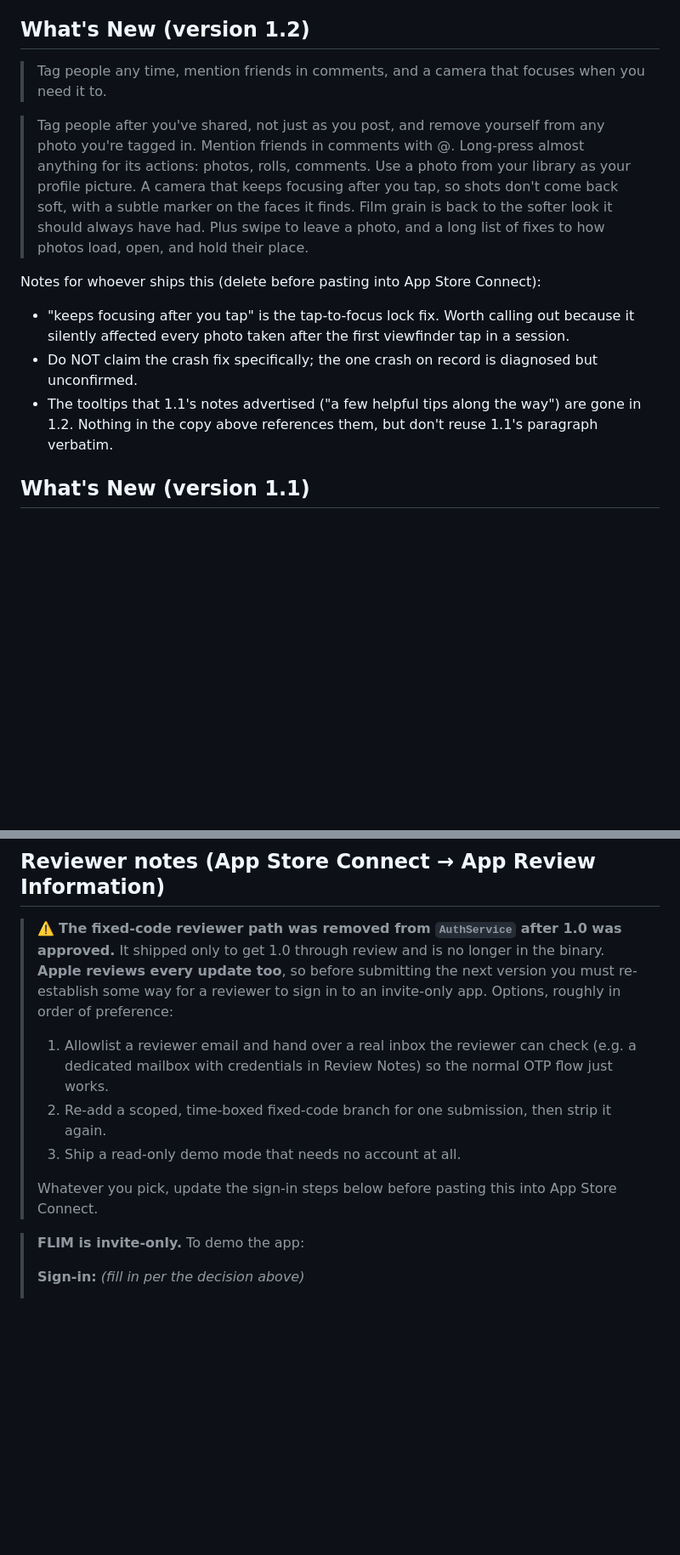
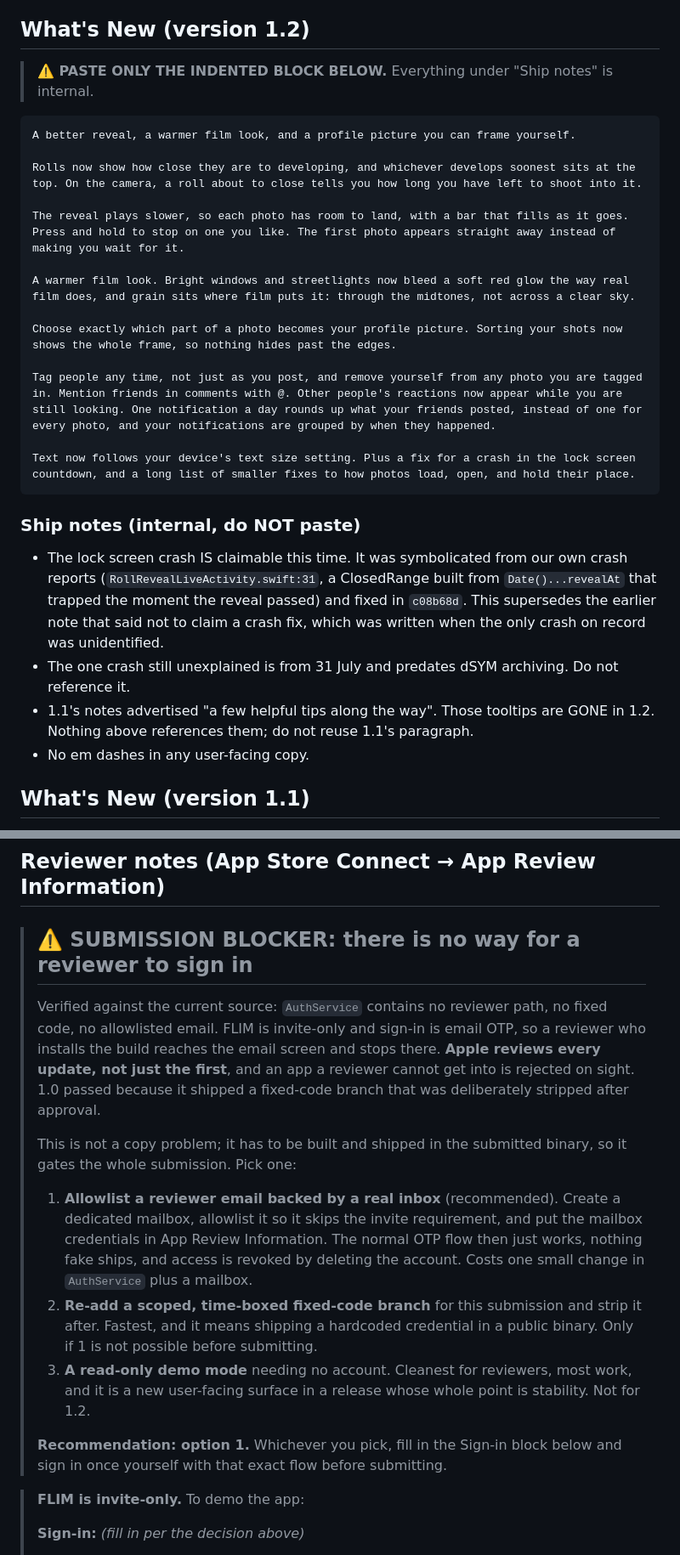
Before and after one commit to CodyBisram/flim, a Markdown page: docs/APP_STORE.md, 2 parts joined by grey strips. Shown at 85% size. Drawn GitHub-style; blank space fills up the shorter version.

Commit message:
Rewrite the 1.2 store copy, and flag the reviewer sign-in blocker.
The drafted 1.2 notes predated most of 1.2. They described tagging, mentions and
the focus fix, and said nothing about the reveal pacing, the warm halation, the
grain curve, the profile cropper, the sort deck, live reactions, the digest, or
Dynamic Type. Rewritten against what actually shipped across 35 commits, and
restructured so the paste-ready block is indented and the internal notes cannot
be pasted by accident.

The old note saying not to claim a crash fix is now wrong and is replaced: the
lock screen crash was symbolicated from our own reports and fixed, so it is
claimable. The 31 July crash still is not.

Escalated the reviewer sign-in problem from a warning to a submission blocker,
because that is what it is. Verified against source: AuthService has no reviewer
path, no fixed code, no allowlisted email. FLIM is invite-only with email OTP, so
a reviewer reaches the email screen and stops. Apple reviews every update, not
just the first. It needs a code change in the submitted binary, so it gates the
submission rather than the copy.

Privacy worksheet updated for two 1.2 changes: library photos as profile picture
or cover (via the out-of-process PhotosPicker, so no library permission and no
usage string), and the extra crash diagnostic fields (build, OS version, device
model, crash time) with a note on why each exists.

```diff
--- a/docs/APP_STORE.md
+++ b/docs/APP_STORE.md
@@ -51,16 +51,32 @@ Note: 100 chars exactly. Keywords are research-informed for Photo & Video + Soci
 
 ## What's New (version 1.2)
 
-> Tag people any time, mention friends in comments, and a camera that focuses when you need it to.
+> **⚠️ PASTE ONLY THE INDENTED BLOCK BELOW.** Everything under "Ship notes" is internal.
 
-> Tag people after you've shared, not just as you post, and remove yourself from any photo you're tagged in. Mention friends in comments with @. Long-press almost anything for its actions: photos, rolls, comments. Use a photo from your library as your profile picture. A camera that keeps focusing after you tap, so shots don't come back soft, with a subtle marker on the faces it finds. Film grain is back to the softer look it should always have had. Plus swipe to leave a photo, and a long list of fixes to how photos load, open, and hold their place.
+    A better reveal, a warmer film look, and a profile picture you can frame yourself.
 
-Notes for whoever ships this (delete before pasting into App Store Connect):
-- "keeps focusing after you tap" is the tap-to-focus lock fix. Worth calling out because it silently
-  affected every photo taken after the first viewfinder tap in a session.
-- Do NOT claim the crash fix specifically; the one crash on record is diagnosed but unconfirmed.
-- The tooltips that 1.1's notes advertised ("a few helpful tips along the way") are gone in 1.2.
-  Nothing in the copy above references them, but don't reuse 1.1's paragraph verbatim.
+    Rolls now show how close they are to developing, and whichever develops soonest sits at the top. On the camera, a roll about to close tells you how long you have left to shoot into it.
+
+    The reveal plays slower, so each photo has room to land, with a bar that fills as it goes. Press and hold to stop on one you like. The first photo appears straight away instead of making you wait for it.
+
+    A warmer film look. Bright windows and streetlights now bleed a soft red glow the way real film does, and grain sits where film puts it: through the midtones, not across a clear sky.
+
+    Choose exactly which part of a photo becomes your profile picture. Sorting your shots now shows the whole frame, so nothing hides past the edges.
+
+    Tag people any time, not just as you post, and remove yourself from any photo you are tagged in. Mention friends in comments with @. Other people's reactions now appear while you are still looking. One notification a day rounds up what your friends posted, instead of one for every photo, and your notifications are grouped by when they happened.
+
+    Text now follows your device's text size setting. Plus a fix for a crash in the lock screen countdown, and a long list of smaller fixes to how photos load, open, and hold their place.
+
+### Ship notes (internal, do NOT paste)
+
+- The lock screen crash IS claimable this time. It was symbolicated from our own crash reports
+  (`RollRevealLiveActivity.swift:31`, a ClosedRange built from `Date()...revealAt` that trapped the
+  moment the reveal passed) and fixed in `c08b68d`. This supersedes the earlier note that said not
+  to claim a crash fix, which was written when the only crash on record was unidentified.
+- The one crash still unexplained is from 31 July and predates dSYM archiving. Do not reference it.
+- 1.1's notes advertised "a few helpful tips along the way". Those tooltips are GONE in 1.2.
+  Nothing above references them; do not reuse 1.1's paragraph.
+- No em dashes in any user-facing copy.
 
 ## What's New (version 1.1)
 
@@ -165,17 +190,29 @@ These are 6.9" device captures (1320x2868 pixels) ready for App Store Connect.
 
 ## Reviewer notes (App Store Connect → App Review Information)
 
-> ⚠️ **The fixed-code reviewer path was removed from `AuthService` after 1.0 was approved.**
-> It shipped only to get 1.0 through review and is no longer in the binary. **Apple reviews
-> every update too**, so before submitting the next version you must re-establish some way for
-> a reviewer to sign in to an invite-only app. Options, roughly in order of preference:
+> ## ⚠️ SUBMISSION BLOCKER: there is no way for a reviewer to sign in
 >
-> 1. Allowlist a reviewer email and hand over a real inbox the reviewer can check (e.g. a
->    dedicated mailbox with credentials in Review Notes) so the normal OTP flow just works.
-> 2. Re-add a scoped, time-boxed fixed-code branch for one submission, then strip it again.
-> 3. Ship a read-only demo mode that needs no account at all.
+> Verified against the current source: `AuthService` contains no reviewer path, no fixed code, no
+> allowlisted email. FLIM is invite-only and sign-in is email OTP, so a reviewer who installs the
+> build reaches the email screen and stops there. **Apple reviews every update, not just the
+> first**, and an app a reviewer cannot get into is rejected on sight. 1.0 passed because it
+> shipped a fixed-code branch that was deliberately stripped after approval.
 >
-> Whatever you pick, update the sign-in steps below before pasting this into App Store Connect.
+> This is not a copy problem; it has to be built and shipped in the submitted binary, so it
+> gates the whole submission. Pick one:
+>
+> 1. **Allowlist a reviewer email backed by a real inbox** (recommended). Create a dedicated
+>    mailbox, allowlist it so it skips the invite requirement, and put the mailbox credentials in
+>    App Review Information. The normal OTP flow then just works, nothing fake ships, and access
+>    is revoked by deleting the account. Costs one small change in `AuthService` plus a mailbox.
+> 2. **Re-add a scoped, time-boxed fixed-code branch** for this submission and strip it after.
+>    Fastest, and it means shipping a hardcoded credential in a public binary. Only if 1 is not
+>    possible before submitting.
+> 3. **A read-only demo mode** needing no account. Cleanest for reviewers, most work, and it is a
+>    new user-facing surface in a release whose whole point is stability. Not for 1.2.
+>
+> **Recommendation: option 1.** Whichever you pick, fill in the Sign-in block below and sign in
+> once yourself with that exact flow before submitting.
 
 > **FLIM is invite-only.** To demo the app:
 >
```
Also changed, not shown: other parts of docs/APP_STORE.md (+11 -2 lines).
